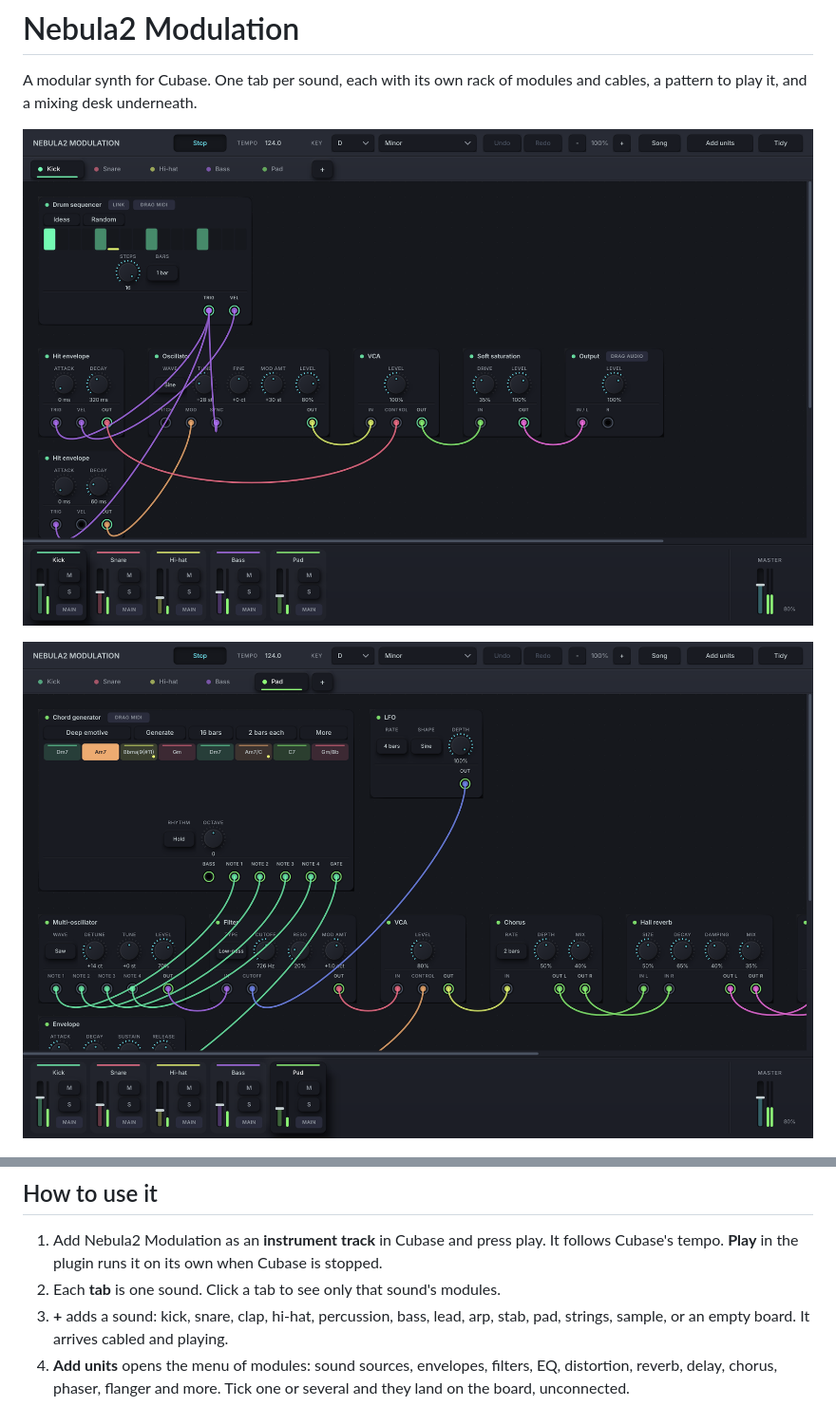
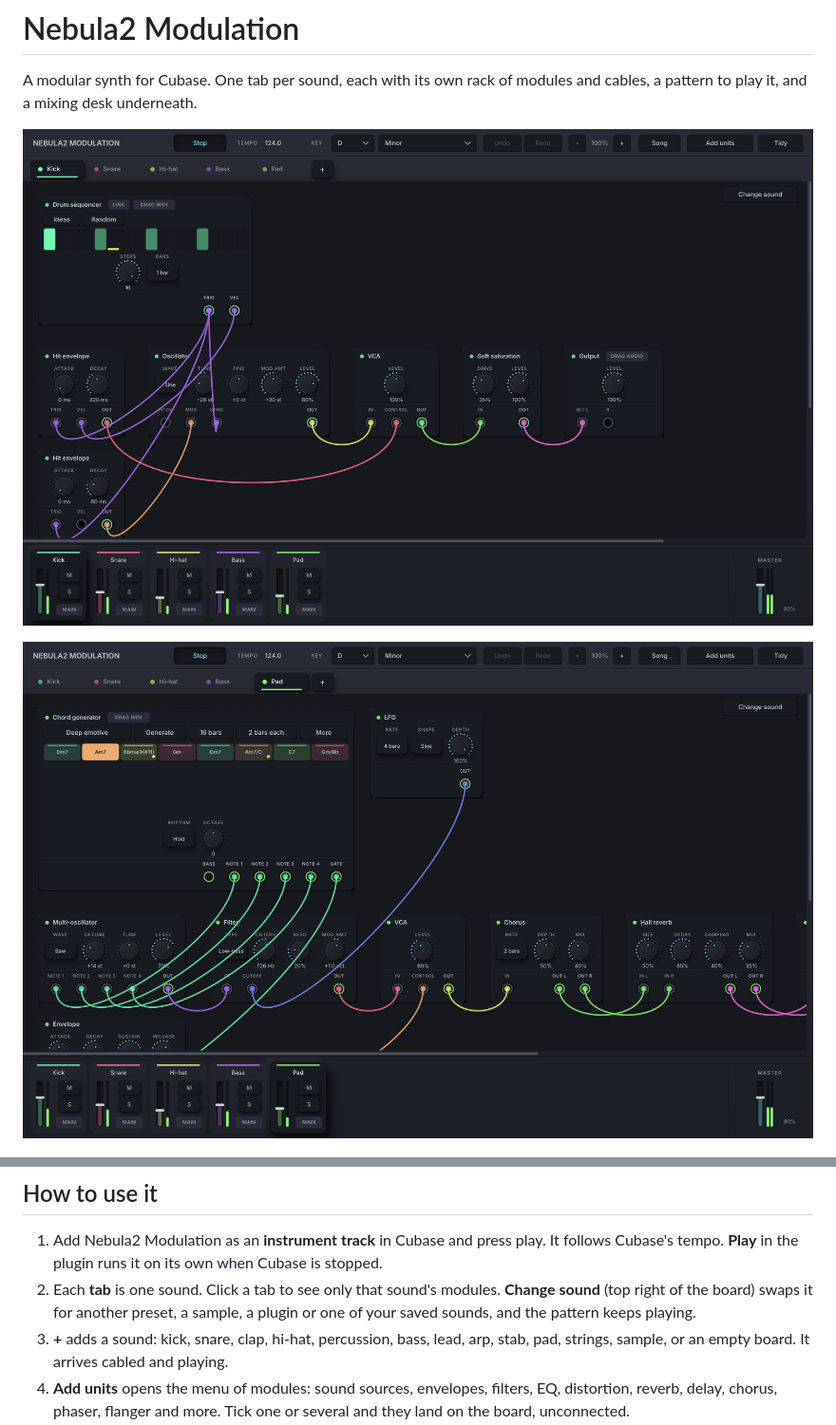
Before and after one commit to Joenebula/Nebula2-Modulation, a Markdown page: README.md, 2 parts joined by grey strips. Shown at 95% size. Drawn GitHub-style; pictures changed too: docs/screenshot-chords.png, docs/screenshot.png.

```diff
--- a/README.md
+++ b/README.md
@@ -31,7 +31,8 @@ Then rescan plugins in Cubase. Downloads are on the [Releases page](https://gith
 
 1. Add Nebula2 Modulation as an **instrument track** in Cubase and press play. It follows Cubase's tempo.
    **Play** in the plugin runs it on its own when Cubase is stopped.
-2. Each **tab** is one sound. Click a tab to see only that sound's modules.
+2. Each **tab** is one sound. Click a tab to see only that sound's modules. **Change sound** (top right of the board)
+   swaps it for another preset, a sample, a plugin or one of your saved sounds, and the pattern keeps playing.
 3. **+** adds a sound: kick, snare, clap, hi-hat, percussion, bass, lead, arp, stab, pad, strings, sample, or an empty board.
    It arrives cabled and playing.
 4. **Add units** opens the menu of modules: sound sources, envelopes, filters, EQ, distortion, reverb, delay, chorus,
```
Also changed, not shown: CLAUDE.md (+3 -2 lines), docs/BUILD-PLAN.md (+15 -1 lines), docs/screenshot-song.png, 9 other files.
